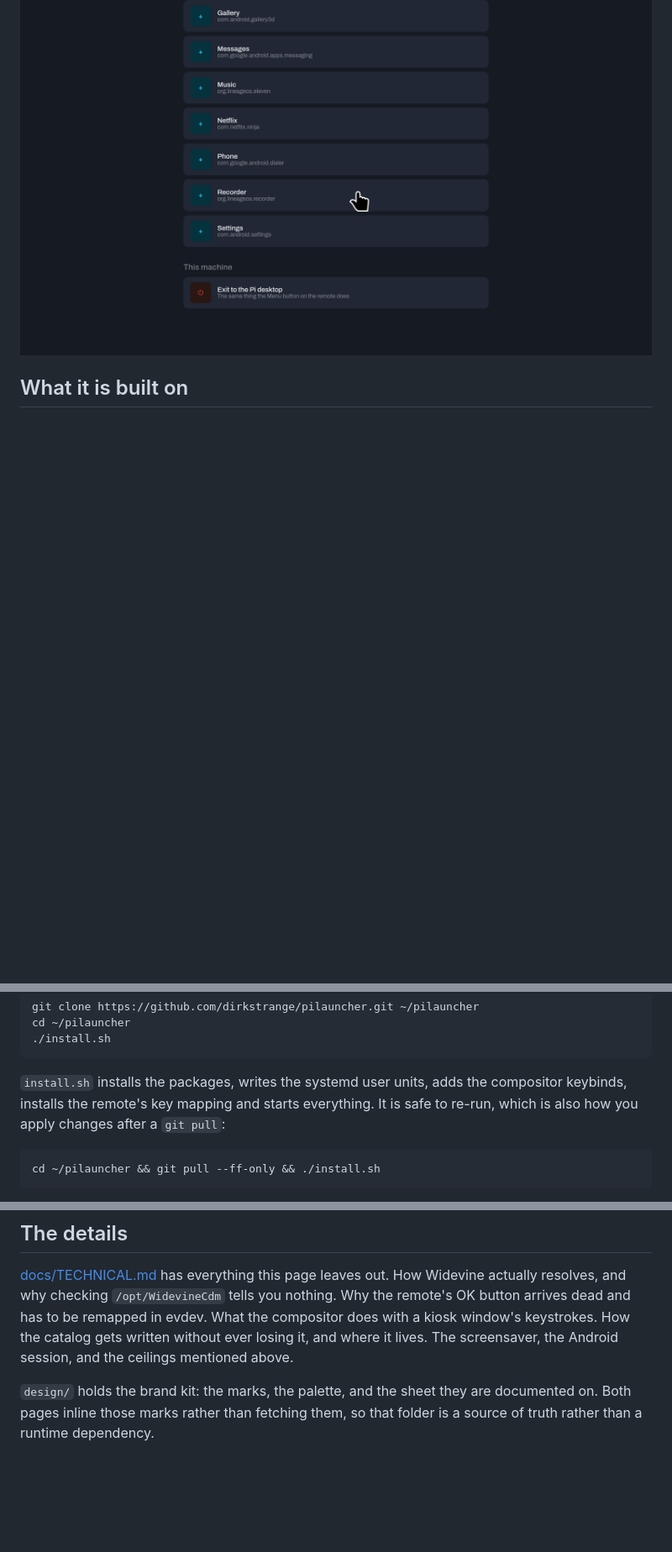
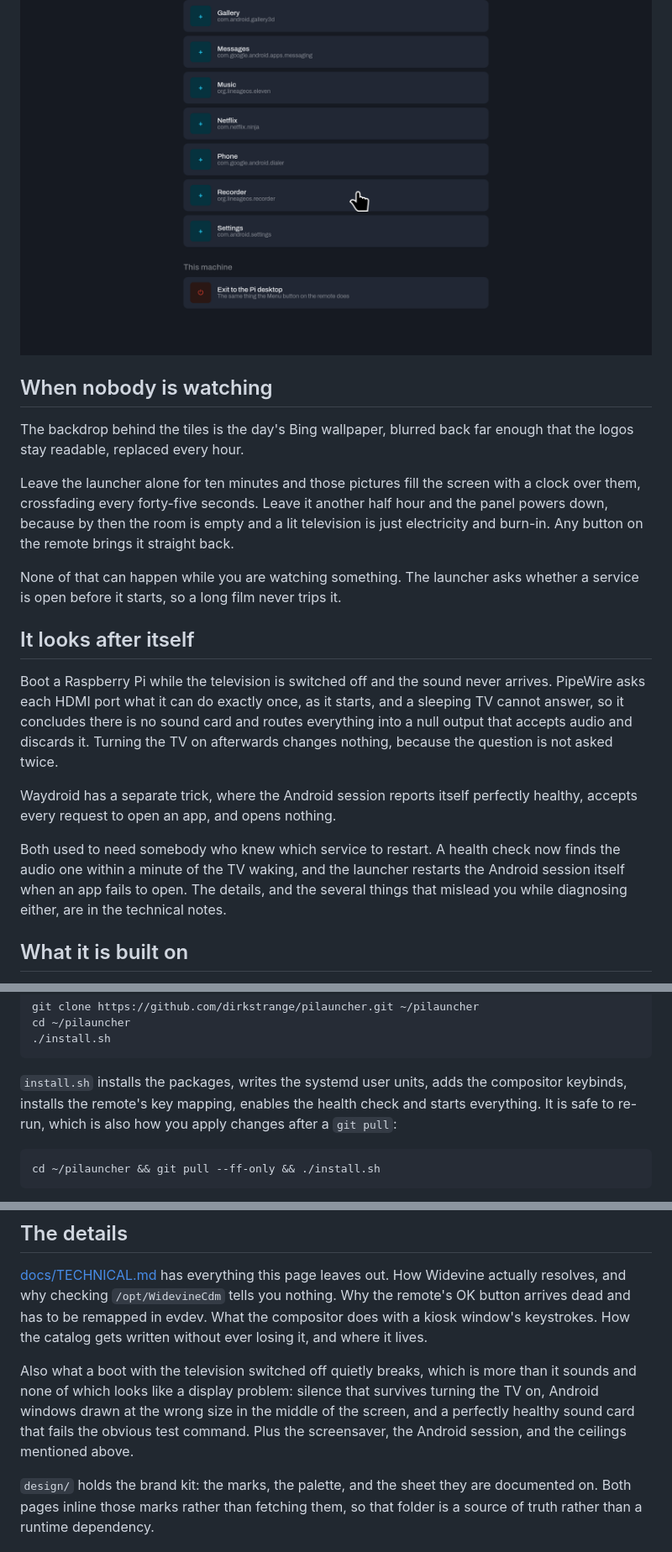
Before and after one commit to dirkstrange/pilauncher, a Markdown page: README.md, 3 parts joined by grey strips. Shown at 84% size. GitHub-like rendering; blank space fills up the shorter version.

Commit message:
Document the screensaver and the self-repair in the README
The README never mentioned the screensaver at all, which made it the one
genuinely nice-looking thing about the launcher that the showcase page left
out entirely. Nothing described the new blanking or health check either.

- README.md: "When nobody is watching" covers the Bing backdrop, the
  screensaver and the panel powering down, and says plainly that none of it
  can happen during playback. "It looks after itself" covers the two failures
  a boot with the TV off leaves behind and what now repairs them. Both are
  written for someone deciding whether to build one, so the reasoning is
  there and the mechanism is left to the technical notes.
- README.md: install.sh now also enables the health check; the pointer to
  docs/TECHNICAL.md names what was added to it today.
- docs/TECHNICAL.md: the architecture section listed every other file in the
  project but neither script in scripts/, including the only part of this
  that runs without being asked.
- the project notes: wlrctl cannot wake a blanked panel, so anything about waking a
  dark screen has to be tested on the TV. Also that wlrctl pointer moves are
  relative, so a small move from a corner-parked pointer produces no event
  and reads exactly like a broken feature. Both cost time today.

````diff
--- a/README.md
+++ b/README.md
@@ -57,6 +57,38 @@ name filled in, one press away from being a tile.
 
 ![Adding an Android app](screenshots/Add_Android_App.png)
 
+## When nobody is watching
+
+The backdrop behind the tiles is the day's Bing wallpaper, blurred back far
+enough that the logos stay readable, replaced every hour.
+
+Leave the launcher alone for ten minutes and those pictures fill the screen
+with a clock over them, crossfading every forty-five seconds. Leave it another
+half hour and the panel powers down, because by then the room is empty and a
+lit television is just electricity and burn-in. Any button on the remote brings
+it straight back.
+
+None of that can happen while you are watching something. The launcher asks
+whether a service is open before it starts, so a long film never trips it.
+
+## It looks after itself
+
+Boot a Raspberry Pi while the television is switched off and the sound never
+arrives. PipeWire asks each HDMI port what it can do exactly once, as it
+starts, and a sleeping TV cannot answer, so it concludes there is no sound card
+and routes everything into a null output that accepts audio and discards it.
+Turning the TV on afterwards changes nothing, because the question is not asked
+twice.
+
+Waydroid has a separate trick, where the Android session reports itself
+perfectly healthy, accepts every request to open an app, and opens nothing.
+
+Both used to need somebody who knew which service to restart. A health check
+now finds the audio one within a minute of the TV waking, and the launcher
+restarts the Android session itself when an app fails to open. The details, and
+the several things that mislead you while diagnosing either, are in the
+technical notes.
+
 ## What it is built on
 
 Python 3 from the standard library, and nothing else. `launcher.py` is a
@@ -89,8 +121,9 @@ cd ~/pilauncher
 ```
 
 `install.sh` installs the packages, writes the systemd user units, adds the
-compositor keybinds, installs the remote's key mapping and starts everything.
-It is safe to re-run, which is also how you apply changes after a `git pull`:
+compositor keybinds, installs the remote's key mapping, enables the health
+check and starts everything. It is safe to re-run, which is also how you apply
+changes after a `git pull`:
 
 ```bash
 cd ~/pilauncher && git pull --ff-only && ./install.sh
@@ -140,8 +173,14 @@ launcher looks like.
 How Widevine actually resolves, and why checking `/opt/WidevineCdm` tells you
 nothing. Why the remote's OK button arrives dead and has to be remapped in
 evdev. What the compositor does with a kiosk window's keystrokes. How the
-catalog gets written without ever losing it, and where it lives. The
-screensaver, the Android session, and the ceilings mentioned above.
+catalog gets written without ever losing it, and where it lives.
+
+Also what a boot with the television switched off quietly breaks, which is more
+than it sounds and none of which looks like a display problem: silence that
+survives turning the TV on, Android windows drawn at the wrong size in the
+middle of the screen, and a perfectly healthy sound card that fails the obvious
+test command. Plus the screensaver, the Android session, and the ceilings
+mentioned above.
 
 `design/` holds the brand kit: the marks, the palette, and the sheet they are
 documented on. Both pages inline those marks rather than fetching them, so
````
Also changed, not shown: docs/TECHNICAL.md (+8 -0 lines).
